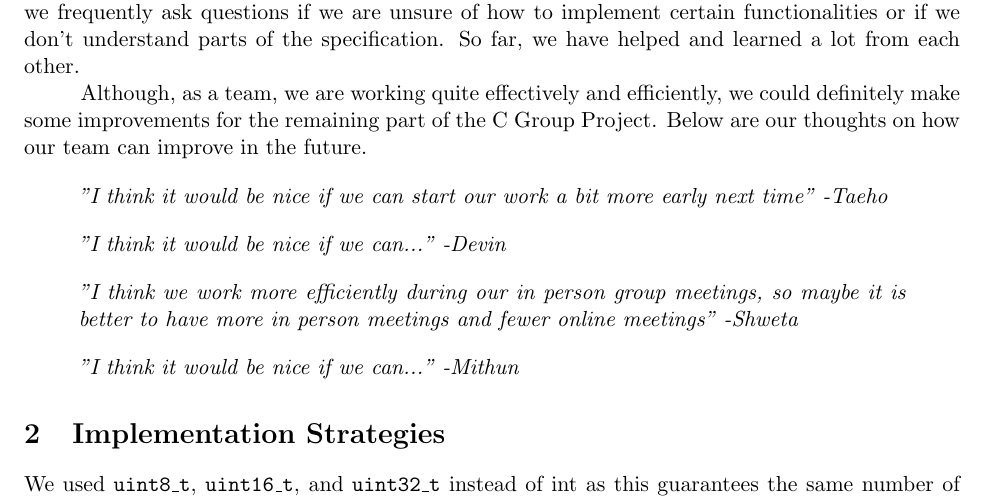
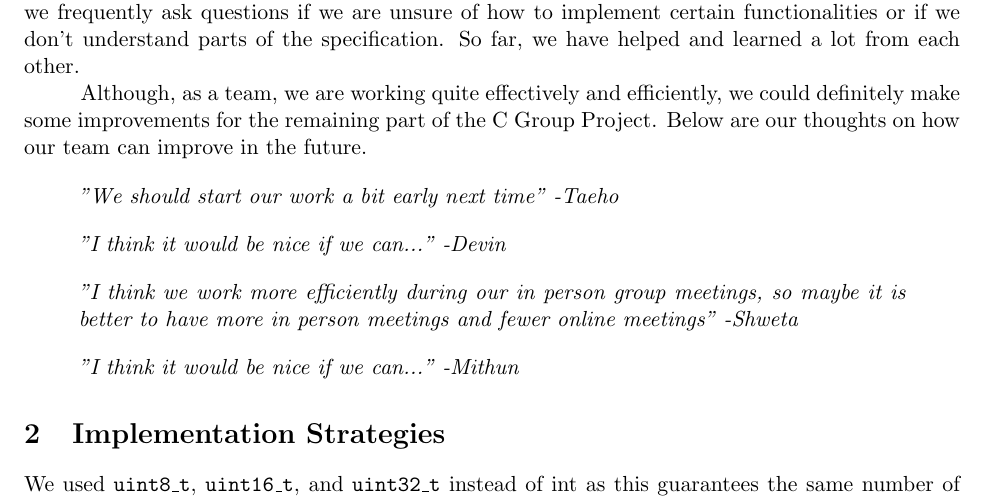
Before and after one commit to mithun-sri/arm11, a LaTeX document (doc/Checkpoint.tex): part of page 1 of 2, cut so that both start at the same text. Compiled offline with pdfLaTeX.

Commit message:
quote fix

```diff
--- a/doc/Checkpoint.tex
+++ b/doc/Checkpoint.tex
@@ -24,7 +24,7 @@
 \-\hspace{1cm}Although, as a team, we are working quite effectively and efficiently, we could definitely make some improvements for the remaining part of the C Group Project. Below are our thoughts on how our team can improve in the future.
 
 \begin{quote}
-  "I think it would be nice if we can start our work a bit more early next time" -Taeho
+  "We should start our work a bit early next time" -Taeho
 \end{quote}
 \begin{quote}
   "I think it would be nice if we can..." -Devin
```
